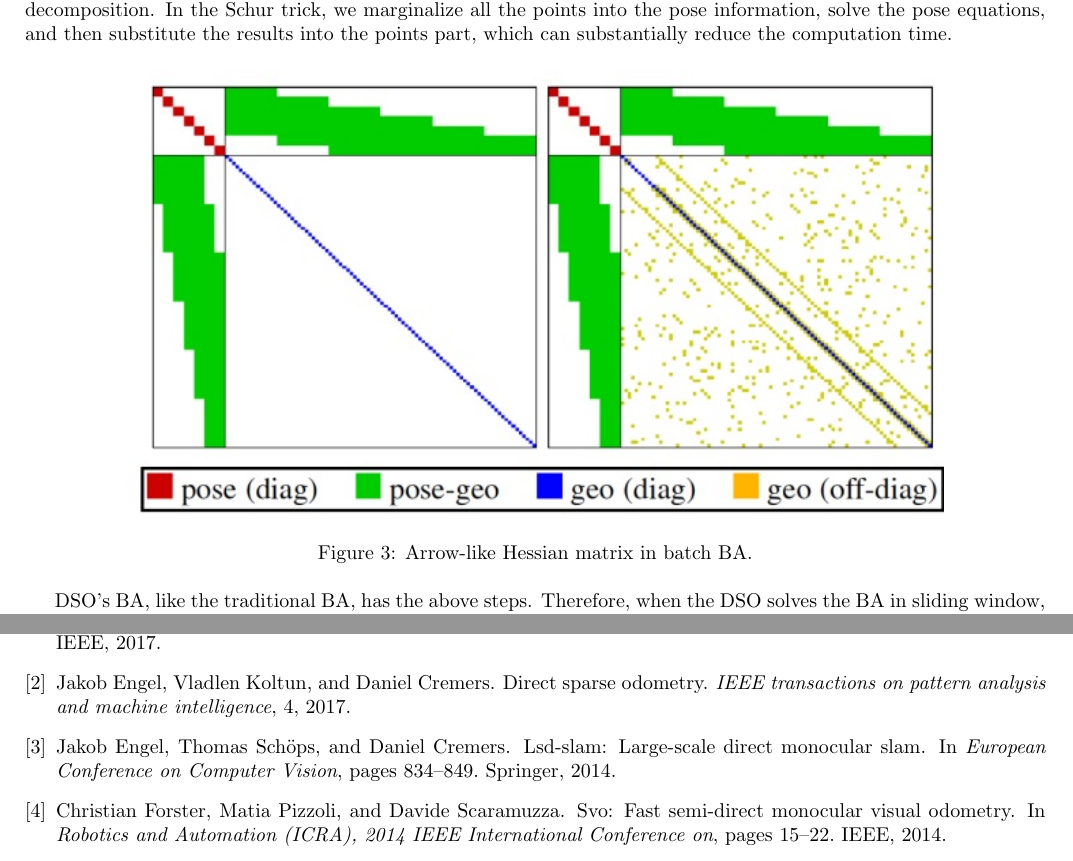
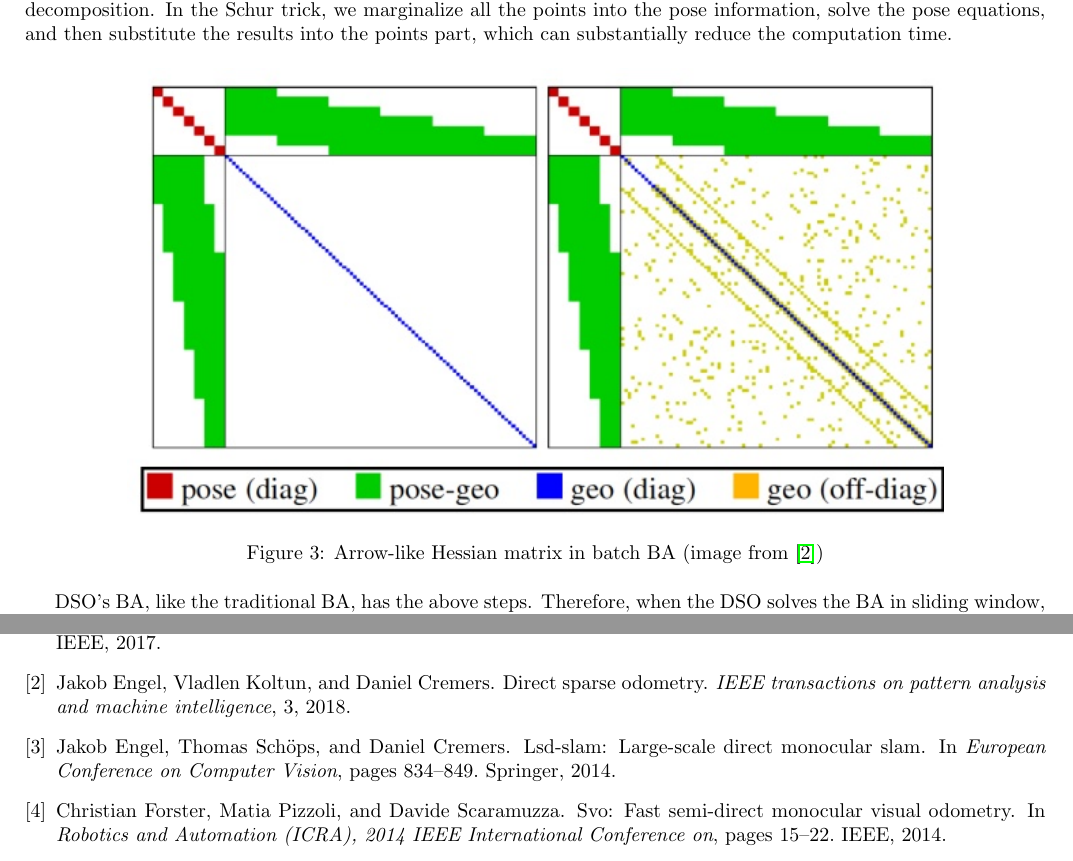
Before and after one commit to tum-vision/LDSO, a LaTeX document (doc/note_on_dso.tex, which reads doc/reference.bib): two parts of pages 6 and 8 of 8, joined at a grey line, cut so that both start at the same text. Compiled offline with pdfLaTeX.

Commit message:
Add reference for figure.

```diff
--- a/doc/note_on_dso.tex
+++ b/doc/note_on_dso.tex
@@ -135,7 +135,7 @@
 	\begin{figure}[!thp]
 		\centering
 		\includegraphics[width=0.8\textwidth]{figs/H.jpg}
-		\caption{Arrow-like Hessian matrix in batch BA.}
+		\caption{Arrow-like Hessian matrix in batch BA (image from \cite{engel2018direct})}
 		\label{fig:H-dso}
 	\end{figure}
 
--- a/doc/reference.bib
+++ b/doc/reference.bib
@@ -2,8 +2,8 @@
   title={Direct sparse odometry},
   author={Engel, Jakob and Koltun, Vladlen and Cremers, Daniel},
   journal={IEEE transactions on pattern analysis and machine intelligence},
-  volume={4},
-  year={2017}
+  volume={3},
+  year={2018}
 }
 @inproceedings{forster2014svo,
   title={SVO: Fast semi-direct monocular visual odometry},
```
Also changed, not shown: doc/note_on_dso.pdf, doc/note_on_dso.tex (4 more changed lines), doc/reference.bib (2 more changed lines), 1 other file.
